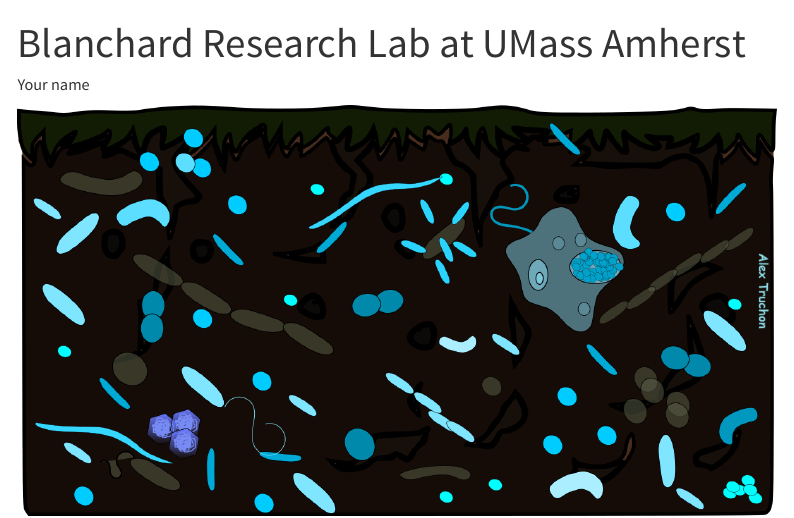
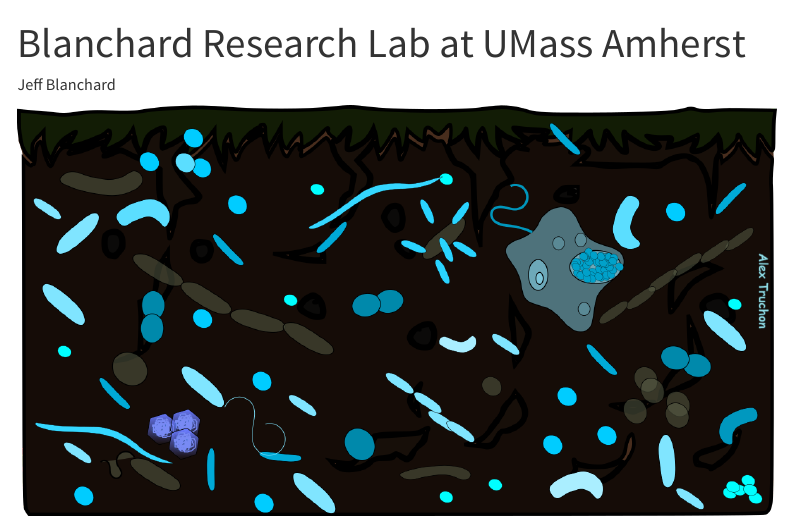
Before and after one commit to jeffreyblanchard/pathogen-test, a Quarto document (index.qmd): the page in a window 1100 px wide, from its top. Rendered offline with R 4.5, knitr and Pandoc in place of Quarto, with nearby package versions; menus at the side of the page are left out.

Commit message:
Add index

```diff
--- a/index.qmd
+++ b/index.qmd
@@ -1,6 +1,6 @@
 ---
 title: "Blanchard Research Lab at UMass Amherst"
-author: "Your name"
+author: "Jeff Blanchard"
 format:
   html:
     toc: true
```
Also changed, not shown: index.html.
